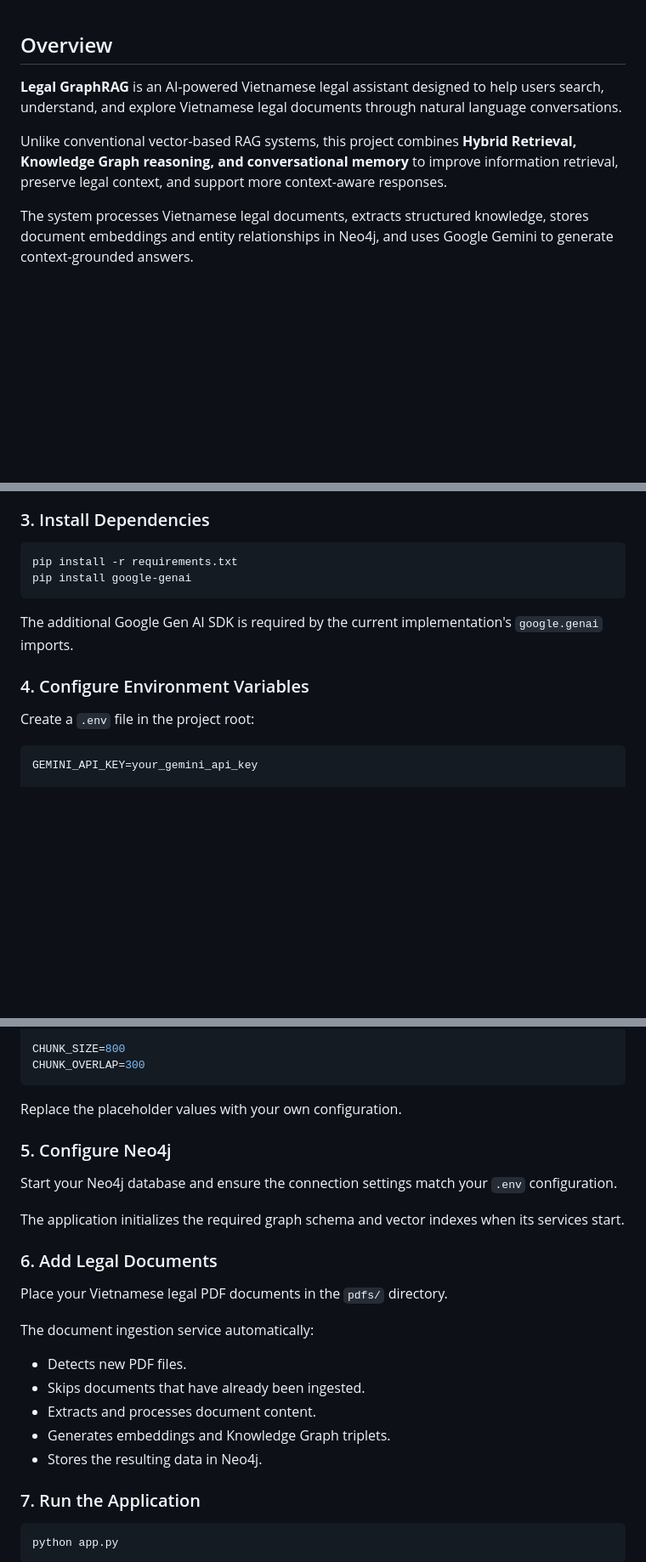
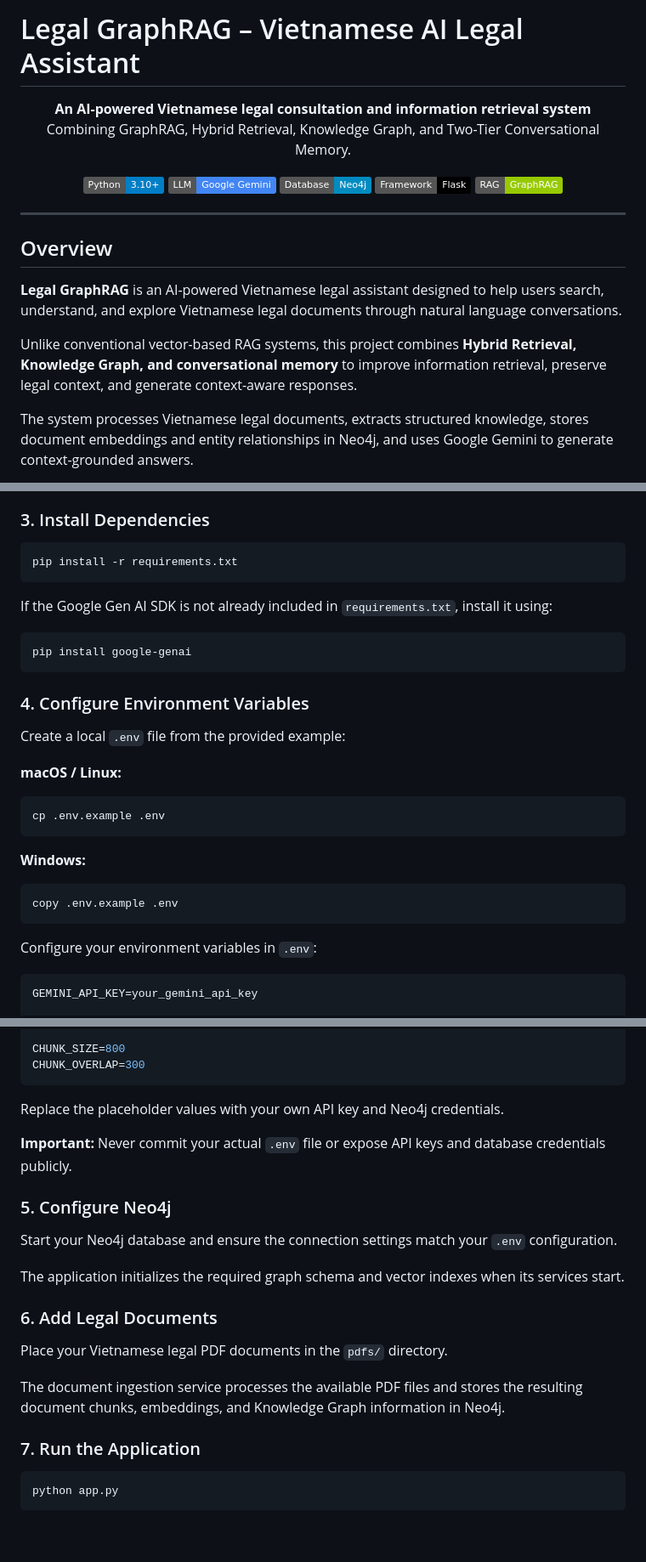
Before and after one commit to Otis-Mel/legal_graphRAG, a Markdown page: README.md, 3 parts joined by grey strips. Shown at 85% size. Rendered like a GitHub page; badges without logos; blank space fills up the shorter version.

````diff
--- a/README.md
+++ b/README.md
@@ -1,10 +1,26 @@
+# Legal GraphRAG – Vietnamese AI Legal Assistant
 
+<p align="center">
+  <strong>An AI-powered Vietnamese legal consultation and information retrieval system</strong>
+  <br/>
+  Combining GraphRAG, Hybrid Retrieval, Knowledge Graph, and Two-Tier Conversational Memory.
+</p>
+
+<p align="center">
+  <img src="https://img.shields.io/badge/Python-3.10%2B-blue?logo=python" />
+  <img src="https://img.shields.io/badge/LLM-Google%20Gemini-4285F4?logo=google" />
+  <img src="https://img.shields.io/badge/Database-Neo4j-008CC1?logo=neo4j" />
+  <img src="https://img.shields.io/badge/Framework-Flask-black?logo=flask" />
+  <img src="https://img.shields.io/badge/RAG-GraphRAG-green" />
+</p>
+
+---
 
 ## Overview
 
 **Legal GraphRAG** is an AI-powered Vietnamese legal assistant designed to help users search, understand, and explore Vietnamese legal documents through natural language conversations.
 
-Unlike conventional vector-based RAG systems, this project combines **Hybrid Retrieval, Knowledge Graph reasoning, and conversational memory** to improve information retrieval, preserve legal context, and support more context-aware responses.
+Unlike conventional vector-based RAG systems, this project combines **Hybrid Retrieval, Knowledge Graph, and conversational memory** to improve information retrieval, preserve legal context, and generate context-aware responses.
 
 The system processes Vietnamese legal documents, extracts structured knowledge, stores document embeddings and entity relationships in Neo4j, and uses Google Gemini to generate context-grounded answers.
 
@@ -393,14 +410,31 @@ source venv/bin/activate
 
 ```bash
 pip install -r requirements.txt
+```
+
+If the Google Gen AI SDK is not already included in `requirements.txt`, install it using:
+
+```bash
 pip install google-genai
 ```
 
-The additional Google Gen AI SDK is required by the current implementation's `google.genai` imports.
-
 ### 4. Configure Environment Variables
 
-Create a `.env` file in the project root:
+Create a local `.env` file from the provided example:
+
+**macOS / Linux:**
+
+```bash
+cp .env.example .env
+```
+
+**Windows:**
+
+```bash
+copy .env.example .env
+```
+
+Configure your environment variables in `.env`:
 
 ```env
 GEMINI_API_KEY=your_gemini_api_key
@@ -420,7 +454,9 @@ CHUNK_SIZE=800
 CHUNK_OVERLAP=300
 ```
 
-Replace the placeholder values with your own configuration.
+Replace the placeholder values with your own API key and Neo4j credentials.
+
+**Important:** Never commit your actual `.env` file or expose API keys and database credentials publicly.
 
 ### 5. Configure Neo4j
 
@@ -432,13 +468,7 @@ The application initializes the required graph schema and vector indexes when it
 
 Place your Vietnamese legal PDF documents in the `pdfs/` directory.
 
-The document ingestion service automatically:
-
-- Detects new PDF files.
-- Skips documents that have already been ingested.
-- Extracts and processes document content.
-- Generates embeddings and Knowledge Graph triplets.
-- Stores the resulting data in Neo4j.
+The document ingestion service processes the available PDF files and stores the resulting document chunks, embeddings, and Knowledge Graph information in Neo4j.
 
 ### 7. Run the Application
 
````
Also changed, not shown: other parts of README.md (+15 -14 lines).
